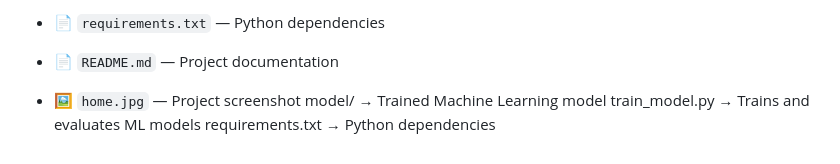
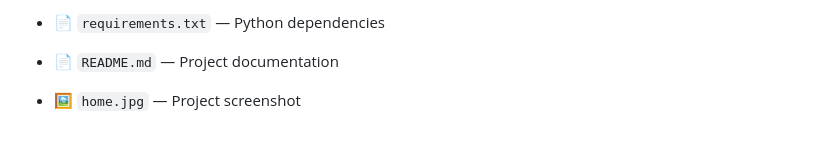
Before and after one commit to enoshsteve/House-Price-Prediction-ML, a Markdown page: README.md, the part around the change. Drawn GitHub-style.

```diff
--- a/README.md
+++ b/README.md
@@ -126,6 +126,3 @@ http://127.0.0.1:5000
 - 📄 `requirements.txt` — Python dependencies
 - 📄 `README.md` — Project documentation
 - 🖼️ `home.jpg` — Project screenshot
-model/ → Trained Machine Learning model
-train_model.py → Trains and evaluates ML models
-requirements.txt → Python dependencies
```
